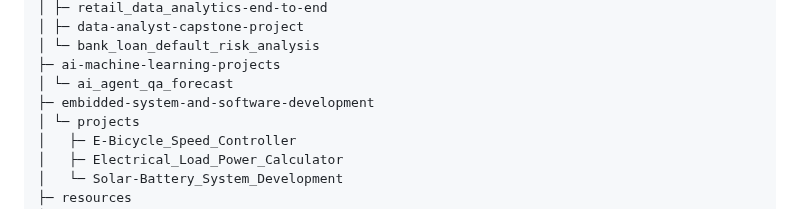
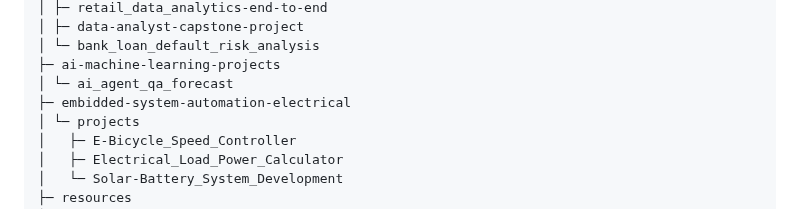
Before and after one commit to tapashsutradhar/tapashsutradhar, a Markdown page: README.md, the part around the change. GitHub-like rendering.

```diff
--- a/README.md
+++ b/README.md
@@ -55,7 +55,7 @@ My goal is to leverage data to uncover insights, improve decision-making, and su
 │ └─ bank_loan_default_risk_analysis
 ├─ ai-machine-learning-projects
 │ └─ ai_agent_qa_forecast
-├─ embidded-system-and-software-development
+├─ embidded-system-automation-electrical
 │ └─ projects
 │   ├─ E-Bicycle_Speed_Controller
 │   ├─ Electrical_Load_Power_Calculator
```
